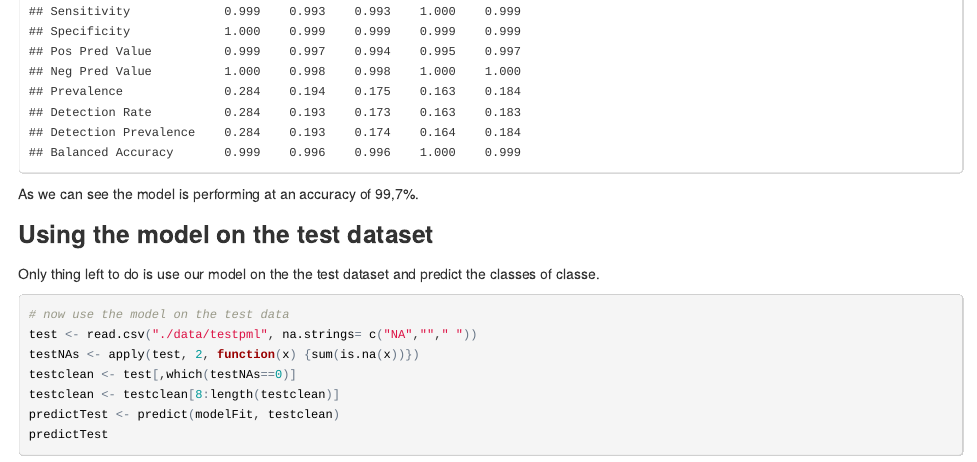
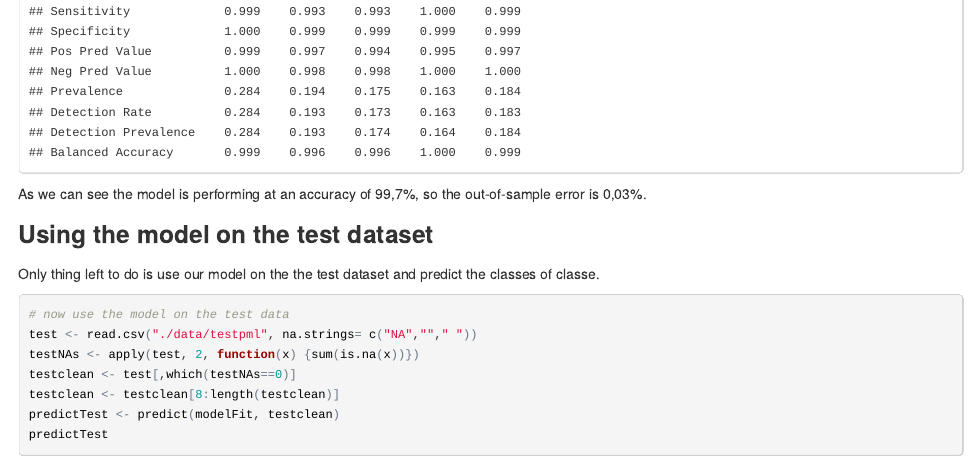
Before and after one commit to scenthr/PracticalMachineLearning, an R Markdown document (PracticalMachineLearning.Rmd): the page in a window 1100 px wide, from 2700 px down. The pictures show the output file PracticalMachineLearning.html that the author committed with the source, opened offline.

Commit message:
fourth commit

````diff
--- a/PracticalMachineLearning.Rmd
+++ b/PracticalMachineLearning.Rmd
@@ -88,7 +88,7 @@ predictCVal <- predict(modelFit, cval)
 confusionMatrix(cval$classe, predictCVal)
 ```
 
-As we can see the model is performing at an accuracy of 99,7%.
+As we can see the model is performing at an accuracy of 99,7%, so the out-of-sample error is 0,03%.
 
 ###Using the model on the test dataset
 
````
Also changed, not shown: PracticalMachineLearning.html.
